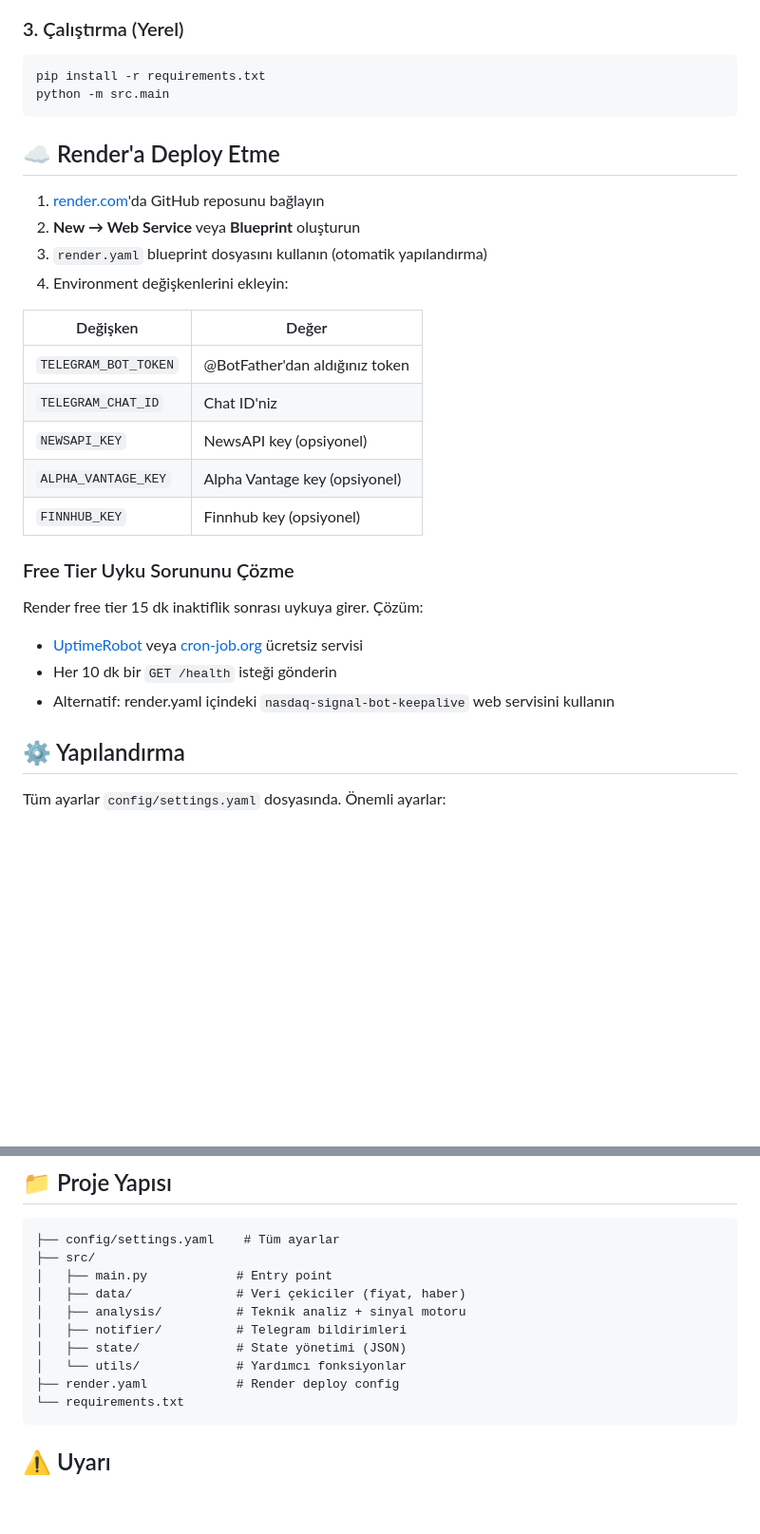
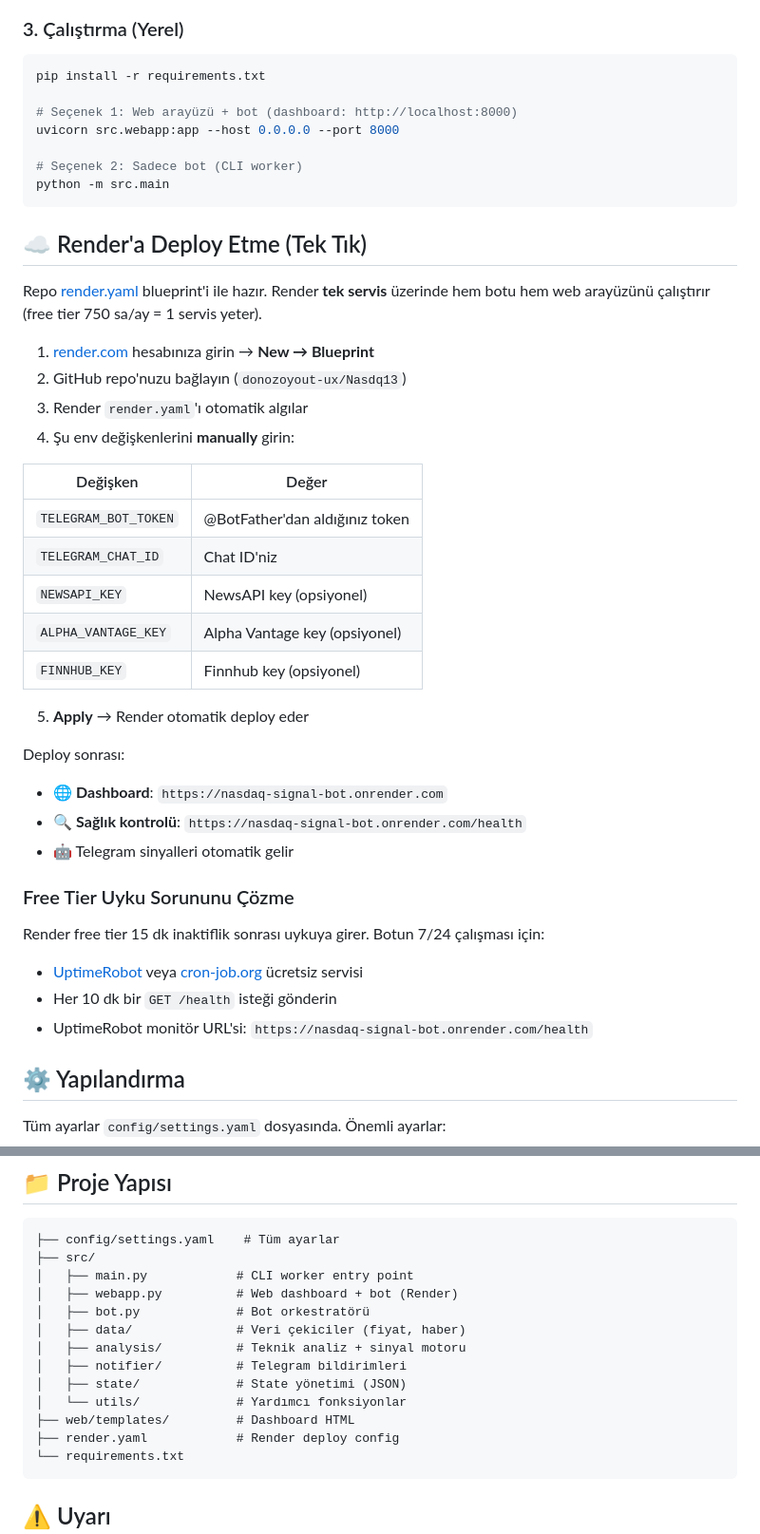
Before and after one commit to donozoyout-ux/Nasdq13, a Markdown page: README.md, 2 parts joined by grey strips. Shown at 95% size. Drawn GitHub-style; blank space fills up the shorter version.

Commit message:
README: yeni tek-servis mimarisi ve deploy adimlari

````diff
--- a/README.md
+++ b/README.md
@@ -35,15 +35,22 @@ cp .env.example .env
 
 ```bash
 pip install -r requirements.txt
+
+# Seçenek 1: Web arayüzü + bot (dashboard: http://localhost:8000)
+uvicorn src.webapp:app --host 0.0.0.0 --port 8000
+
+# Seçenek 2: Sadece bot (CLI worker)
 python -m src.main
 ```
 
-## ☁️ Render'a Deploy Etme
+## ☁️ Render'a Deploy Etme (Tek Tık)
 
-1. [render.com](https://render.com)'da GitHub reposunu bağlayın
-2. **New → Web Service** veya **Blueprint** oluşturun
-3. `render.yaml` blueprint dosyasını kullanın (otomatik yapılandırma)
-4. Environment değişkenlerini ekleyin:
+Repo [render.yaml](render.yaml) blueprint'i ile hazır. Render **tek servis** üzerinde hem botu hem web arayüzünü çalıştırır (free tier 750 sa/ay = 1 servis yeter).
+
+1. [render.com](https://render.com) hesabınıza girin → **New → Blueprint**
+2. GitHub repo'nuzu bağlayın (`donozoyout-ux/Nasdq13`)
+3. Render `render.yaml`'ı otomatik algılar
+4. Şu env değişkenlerini **manually** girin:
 
 | Değişken | Değer |
 |----------|-------|
@@ -53,12 +60,19 @@ python -m src.main
 | `ALPHA_VANTAGE_KEY` | Alpha Vantage key (opsiyonel) |
 | `FINNHUB_KEY` | Finnhub key (opsiyonel) |
 
+5. **Apply** → Render otomatik deploy eder
+
+Deploy sonrası:
+- 🌐 **Dashboard**: `https://nasdaq-signal-bot.onrender.com`
+- 🔍 **Sağlık kontrolü**: `https://nasdaq-signal-bot.onrender.com/health`
+- 🤖 Telegram sinyalleri otomatik gelir
+
 ### Free Tier Uyku Sorununu Çözme
 
-Render free tier 15 dk inaktiflik sonrası uykuya girer. Çözüm:
+Render free tier 15 dk inaktiflik sonrası uykuya girer. Botun 7/24 çalışması için:
 - [UptimeRobot](https://uptimerobot.com) veya [cron-job.org](https://cron-job.org) ücretsiz servisi
 - Her 10 dk bir `GET /health` isteği gönderin
-- Alternatif: render.yaml içindeki `nasdaq-signal-bot-keepalive` web servisini kullanın
+- UptimeRobot monitör URL'si: `https://nasdaq-signal-bot.onrender.com/health`
 
 ## ⚙️ Yapılandırma
 
@@ -75,12 +89,15 @@ Tüm ayarlar `config/settings.yaml` dosyasında. Önemli ayarlar:
 ```
 ├── config/settings.yaml    # Tüm ayarlar
 ├── src/
-│   ├── main.py            # Entry point
+│   ├── main.py            # CLI worker entry point
+│   ├── webapp.py          # Web dashboard + bot (Render)
+│   ├── bot.py             # Bot orkestratörü
 │   ├── data/              # Veri çekiciler (fiyat, haber)
 │   ├── analysis/          # Teknik analiz + sinyal motoru
 │   ├── notifier/          # Telegram bildirimleri
 │   ├── state/             # State yönetimi (JSON)
 │   └── utils/             # Yardımcı fonksiyonlar
+├── web/templates/         # Dashboard HTML
 ├── render.yaml            # Render deploy config
 └── requirements.txt
 ```
````
